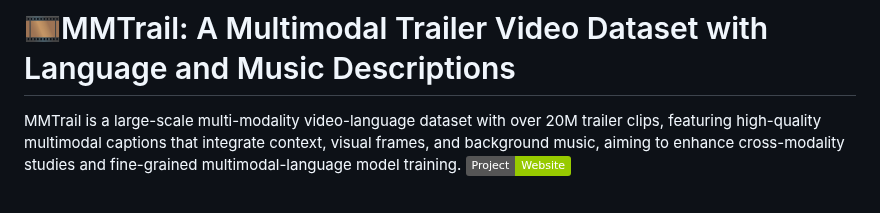
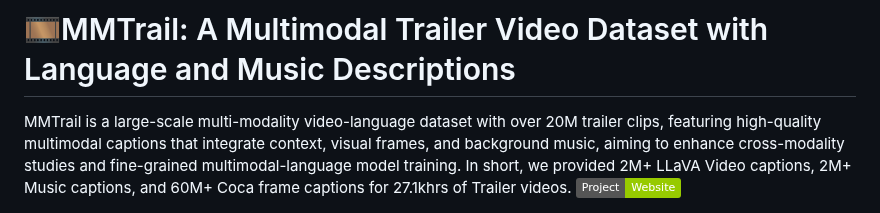
Before and after one commit to litwellchi/MMTrail, a Markdown page: README.md, the part around the change. Rendered like a GitHub page; badges without logos.

```diff
--- a/README.md
+++ b/README.md
@@ -1,6 +1,7 @@
 # 🎞MMTrail: A Multimodal Trailer Video Dataset with Language and Music Descriptions
 
 MMTrail is a large-scale multi-modality video-language dataset with over 20M trailer clips, featuring high-quality multimodal captions that integrate context, visual frames, and background music, aiming to enhance cross-modality studies and fine-grained multimodal-language model training.
+In short, we provided 2M+ LLaVA Video captions, 2M+ Music captions, and 60M+ Coca frame captions for 27.1khrs of Trailer videos.
 [![Project Page](https://img.shields.io/badge/Project-Website-green)](https://mattie-e.github.io/MMTrail/)
 
 <div align='center'>
```
